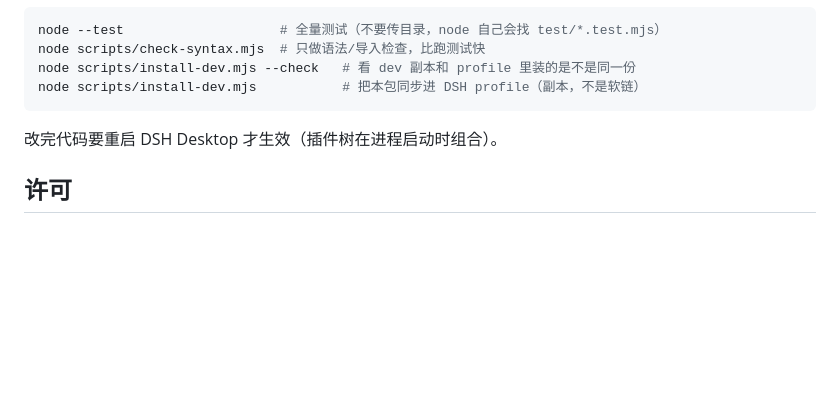
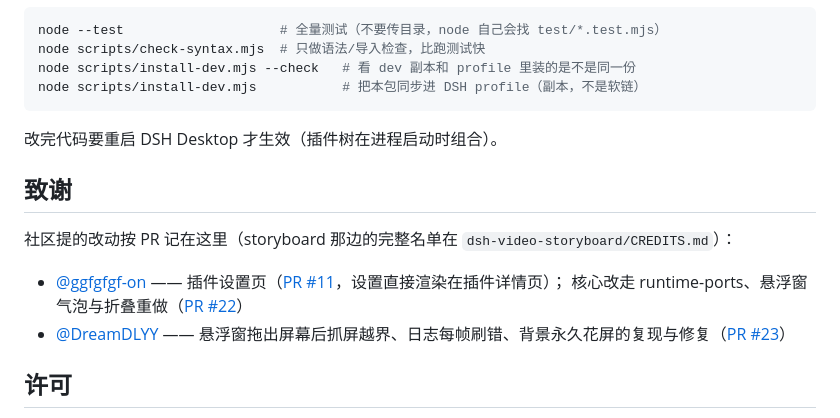
Before and after one commit to SAOS-3624/dsh-watch-together, a Markdown page: README.md, the part around the change. GitHub-like rendering; blank space fills up the shorter version.

Commit message:
docs(readme): 加致谢段，记 #11 设置页与 #22/#23 悬浮窗修复

```diff
--- a/README.md
+++ b/README.md
@@ -594,6 +594,14 @@ node scripts/install-dev.mjs           # 把本包同步进 DSH profile（副本
 
 改完代码要重启 DSH Desktop 才生效（插件树在进程启动时组合）。
 
+## 致谢
+
+社区提的改动按 PR 记在这里（storyboard 那边的完整名单在 `dsh-video-storyboard/CREDITS.md`）：
+
+- [@ggfgfgf-on](https://github.com/ggfgfgf-on) —— 插件设置页（[PR #11](https://github.com/SAOS-3624/dsh-watch-together/pull/11)，设置直接渲染在插件详情页）；
+  核心改走 runtime-ports、悬浮窗气泡与折叠重做（[PR #22](https://github.com/SAOS-3624/dsh-watch-together/pull/22)）
+- [@DreamDLYY](https://github.com/DreamDLYY) —— 悬浮窗拖出屏幕后抓屏越界、日志每帧刷错、背景永久花屏的复现与修复（[PR #23](https://github.com/SAOS-3624/dsh-watch-together/pull/23)）
+
 ## 许可
 
 Apache License 2.0 —— 见 [LICENSE](LICENSE)（全文）与 [NOTICE](NOTICE)（这个项目**不做什么**：不托管视频、不上传位置、不绕过 DRM、不内置 TTS 引擎）。
```
